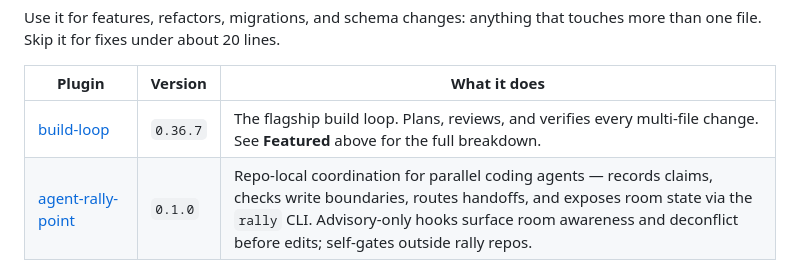
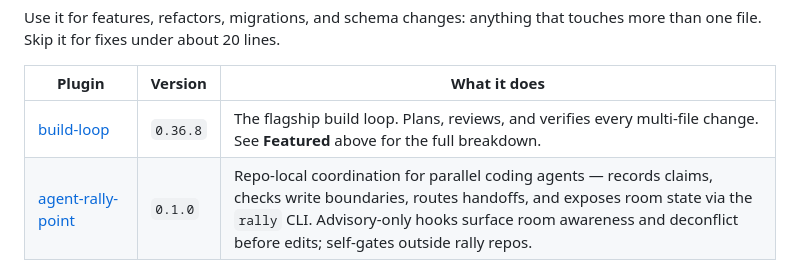
Before and after one commit to tyroneross/RossLabs-AI-Toolkit, a Markdown page: README.md, the part around the change. Rendered like a GitHub page.

Commit message:
chore(marketplace): auto-sync catalog to external plugin versions
Reconciled by the marketplace-sync --act cron. Changes:
  - README.md

```diff
--- a/README.md
+++ b/README.md
@@ -37,7 +37,7 @@ Use it for features, refactors, migrations, and schema changes: anything that to
 
 | Plugin | Version | What it does |
 |--------|---------|--------------|
-| [build-loop](https://github.com/tyroneross/build-loop) | `0.36.7` | The flagship build loop. Plans, reviews, and verifies every multi-file change. See **Featured** above for the full breakdown. |
+| [build-loop](https://github.com/tyroneross/build-loop) | `0.36.8` | The flagship build loop. Plans, reviews, and verifies every multi-file change. See **Featured** above for the full breakdown. |
 | [agent-rally-point](https://github.com/tyroneross/agent-rally-point) | `0.1.0` | Repo-local coordination for parallel coding agents — records claims, checks write boundaries, routes handoffs, and exposes room state via the `rally` CLI. Advisory-only hooks surface room awareness and deconflict before edits; self-gates outside rally repos. |
 | [navgator](https://github.com/tyroneross/NavGator) | `0.9.0` | Architecture tracking — map dependencies, analyze impact, and visualize your stack before you change it. |
 | [ibr](https://github.com/tyroneross/interface-built-right) | `1.4.0` | UI validation — verify implementations match intent with live page scanning and visual regression. |
```
